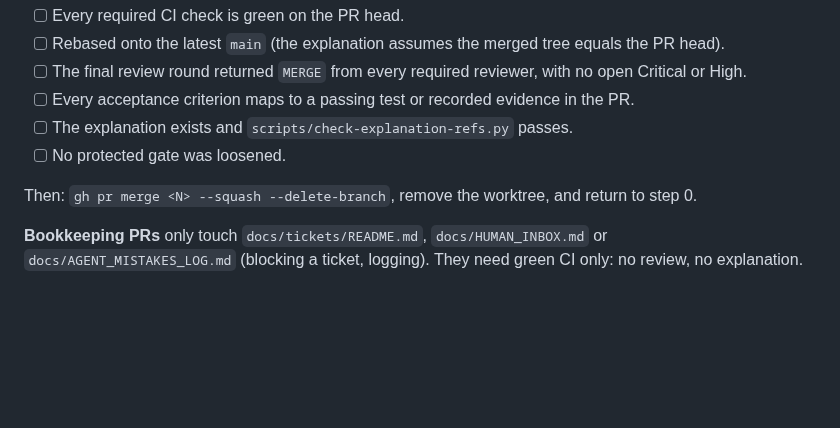
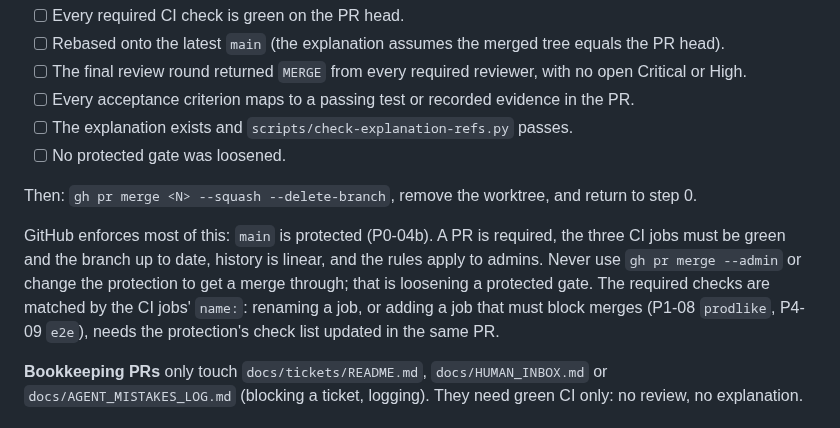
Before and after one commit to JamesSoh2000/Condo-app-revised, a Markdown page: docs/AI_AGENT_PLAYBOOK.md, the part around the change. Rendered like a GitHub page; blank space fills up the shorter version.

```diff
--- a/docs/AI_AGENT_PLAYBOOK.md
+++ b/docs/AI_AGENT_PLAYBOOK.md
@@ -149,6 +149,12 @@ the inbox, so all three land atomically. The agent merges only when **all** of t
 
 Then: `gh pr merge <N> --squash --delete-branch`, remove the worktree, and return to step 0.
 
+GitHub enforces most of this: `main` is protected (P0-04b). A PR is required, the three CI jobs must be
+green and the branch up to date, history is linear, and the rules apply to admins. Never use
+`gh pr merge --admin` or change the protection to get a merge through; that is loosening a protected gate.
+The required checks are matched by the CI jobs' `name:`: renaming a job, or adding a job that must block
+merges (P1-08 `prodlike`, P4-09 `e2e`), needs the protection's check list updated in the same PR.
+
 **Bookkeeping PRs** only touch `docs/tickets/README.md`, `docs/HUMAN_INBOX.md` or
 `docs/AGENT_MISTAKES_LOG.md` (blocking a ticket, logging). They need green CI only: no review, no explanation.
 
```
Also changed, not shown: docs/README.md (+1 -1 lines).
